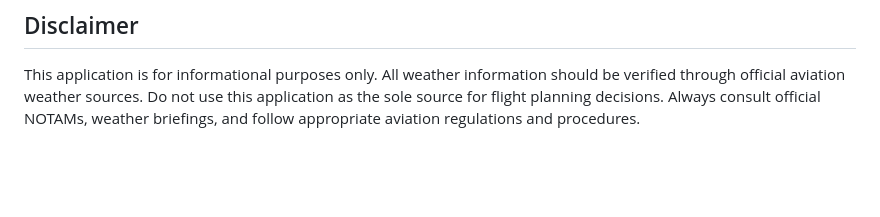
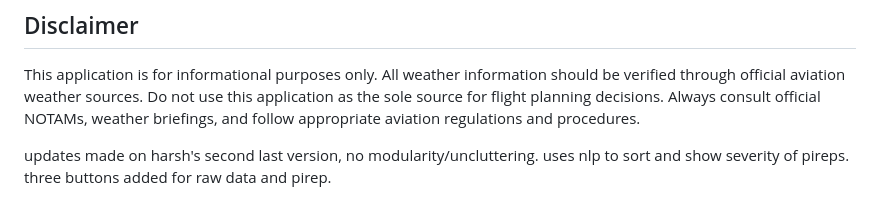
Before and after one commit to its-harsh-here/SkyHigh, a Markdown page: README.md, the part around the change. Drawn GitHub-style; blank space fills up the shorter version.

```diff
--- a/README.md
+++ b/README.md
@@ -201,3 +201,6 @@ This project is developed for educational and demonstration purposes. Weather da
 ## Disclaimer
 
 This application is for informational purposes only. All weather information should be verified through official aviation weather sources. Do not use this application as the sole source for flight planning decisions. Always consult official NOTAMs, weather briefings, and follow appropriate aviation regulations and procedures.
+
+
+updates made on harsh's second last version, no modularity/uncluttering. uses nlp to sort and show severity of pireps. three buttons added for raw data and pirep.
```
